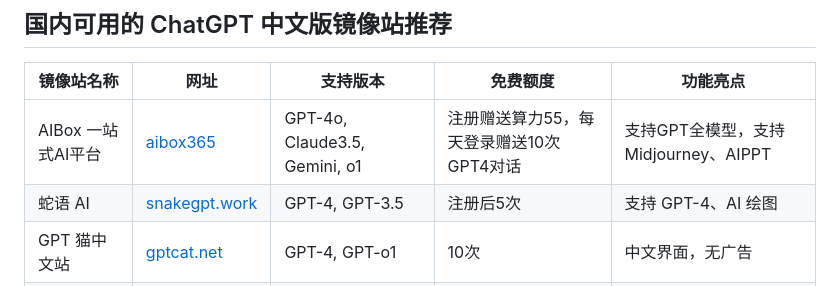
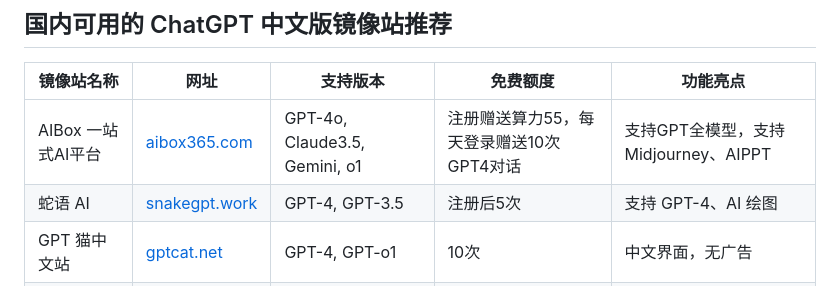
Before and after one commit to SericWong/ChatGPT, a Markdown page: README.md, the part around the change. Rendered like a GitHub page.

```diff
--- a/README.md
+++ b/README.md
@@ -8,7 +8,7 @@ ChatGPT 中文版是由 OpenAI 开发的 ChatGPT 模型的中文优化版本，
 
 | 镜像站名称 | 网址 | 支持版本 | 免费额度 | 功能亮点 |
 |------------|------|----------|-----------|-----------|
-| AIBox 一站式AI平台 | [aibox365](https://chat.aibox365.cn) | GPT-4o, Claude3.5, Gemini, o1 | 注册赠送算力55，每天登录赠送10次GPT4对话 | 支持GPT全模型，支持Midjourney、AIPPT |
+| AIBox 一站式AI平台 | [aibox365.com](https://chat.aibox365.cn) | GPT-4o, Claude3.5, Gemini, o1 | 注册赠送算力55，每天登录赠送10次GPT4对话 | 支持GPT全模型，支持Midjourney、AIPPT |
 | 蛇语 AI | [snakegpt.work](https://snakegpt.work) | GPT-4, GPT-3.5 | 注册后5次 | 支持 GPT-4、AI 绘图 |
 | GPT 猫中文站 | [gptcat.net](https://gptcat.net) | GPT-4, GPT-o1 | 10次 | 中文界面，无广告 |
 | 熊猫 GPT | [ai-panda.xyz](https://ai-panda.xyz/login?invite_code=34137c47) | GPT-4, GPT-3.5 | 10次 | 稳定快速，支持 API 调用 |
```
